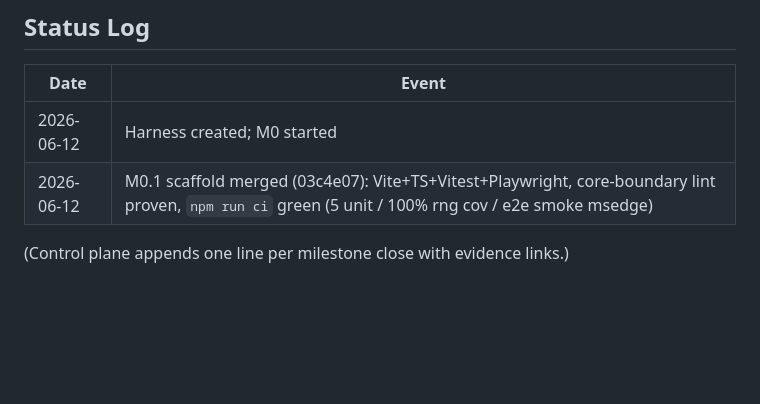
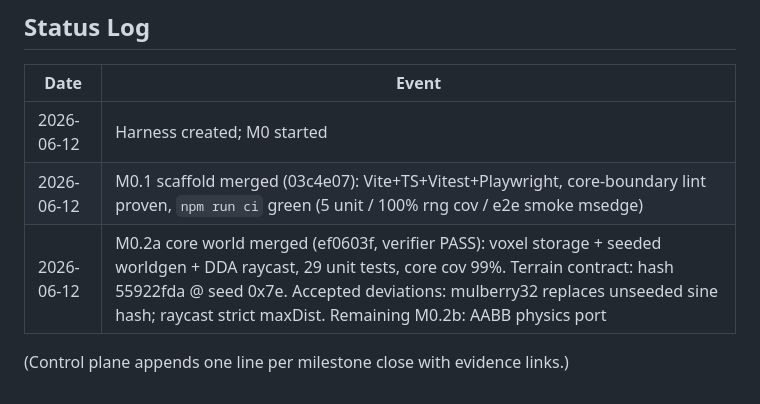
Before and after one commit to donozhang1992/interstellar-craft, a Markdown page: docs/ROADMAP.md, the part around the change. Drawn GitHub-style; blank space fills up the shorter version.

Commit message:
docs: log M0.2a completion in roadmap status
Co-Authored-By: Claude Fable 5 <noreply@anthropic.com>

```diff
--- a/docs/ROADMAP.md
+++ b/docs/ROADMAP.md
@@ -63,5 +63,6 @@ live · README updated.
 |------|-------|
 | 2026-06-12 | Harness created; M0 started |
 | 2026-06-12 | M0.1 scaffold merged (03c4e07): Vite+TS+Vitest+Playwright, core-boundary lint proven, `npm run ci` green (5 unit / 100% rng cov / e2e smoke msedge) |
+| 2026-06-12 | M0.2a core world merged (ef0603f, verifier PASS): voxel storage + seeded worldgen + DDA raycast, 29 unit tests, core cov 99%. Terrain contract: hash 55922fda @ seed 0x7e. Accepted deviations: mulberry32 replaces unseeded sine hash; raycast strict maxDist. Remaining M0.2b: AABB physics port |
 
 (Control plane appends one line per milestone close with evidence links.)
```
